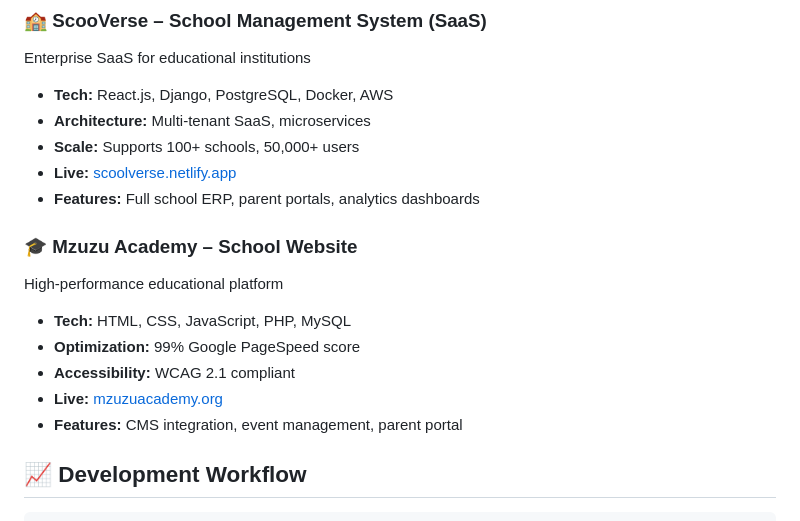
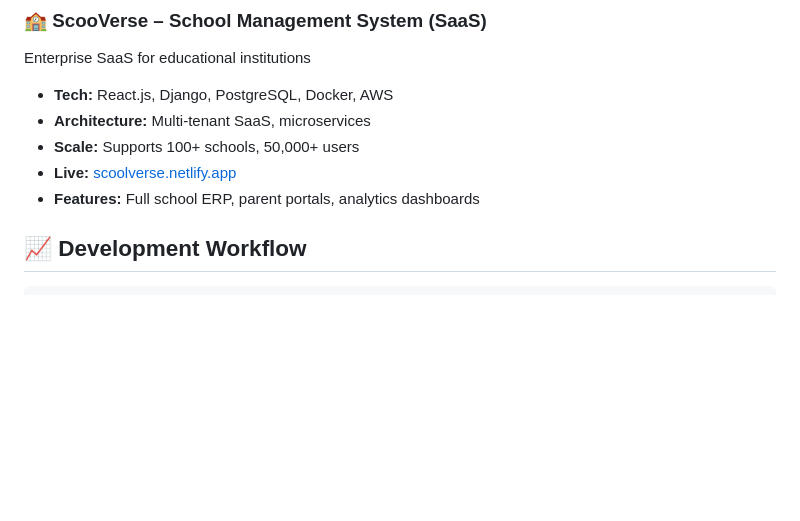
Before and after one commit to timothee-makupete/timothee-makupete, a Markdown page: README.md, the part around the change. Rendered like a GitHub page; blank space fills up the shorter version.

Commit message:
Remove Mzuzu Academy details from README
Removed Mzuzu Academy section from README.

```diff
--- a/README.md
+++ b/README.md
@@ -208,13 +208,7 @@ Enterprise SaaS for educational institutions
 - **Live:** [scoolverse.netlify.app](https://scoolverse.netlify.app/)
 - **Features:** Full school ERP, parent portals, analytics dashboards
 
-### 🎓 **Mzuzu Academy** – School Website
-High-performance educational platform
-- **Tech:** HTML, CSS, JavaScript, PHP, MySQL
-- **Optimization:** 99% Google PageSpeed score
-- **Accessibility:** WCAG 2.1 compliant
-- **Live:** [mzuzuacademy.org](https://www.mzuzuacademy.org/)
-- **Features:** CMS integration, event management, parent portal
+
 
 ## 📈 Development Workflow
 
```
